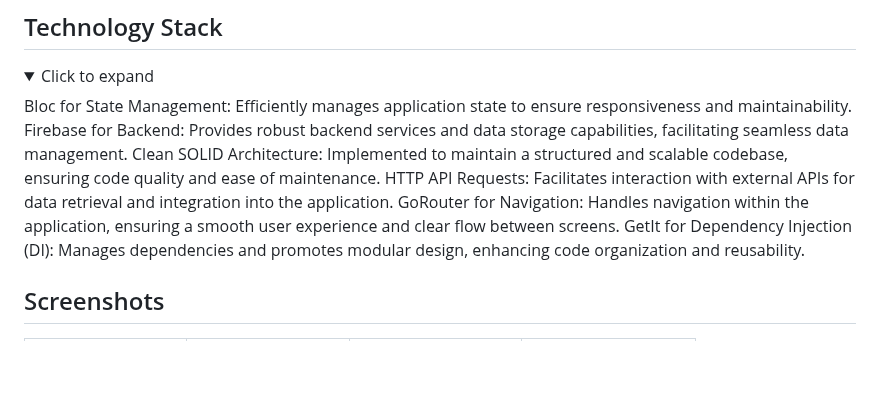
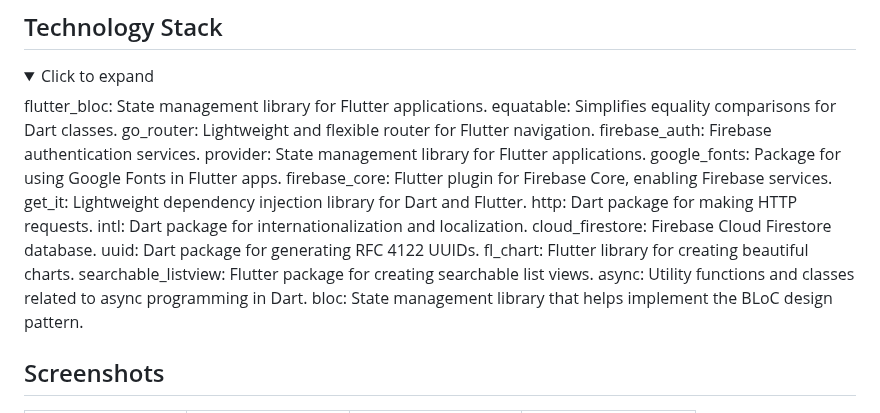
Before and after one commit to NesterovYehor/CryptoWallet-Flutter, a Markdown page: README.md, the part around the change. Rendered like a GitHub page; folded sections open; blank space fills up the shorter version.

```diff
--- a/README.md
+++ b/README.md
@@ -8,12 +8,22 @@ A working Cryptocurrency app built in Flutter using Firebase auth,realtime,fires
 
 <details>
   <summary> Click to expand </summary>
-  Bloc for State Management: Efficiently manages application state to ensure responsiveness and maintainability.
-  Firebase for Backend: Provides robust backend services and data storage capabilities, facilitating seamless data management.
-  Clean SOLID Architecture: Implemented to maintain a structured and scalable codebase, ensuring code quality and ease of maintenance.
-  HTTP API Requests: Facilitates interaction with external APIs for data retrieval and integration into the application.
-  GoRouter for Navigation: Handles navigation within the application, ensuring a smooth user experience and clear flow between screens.
-  GetIt for Dependency Injection (DI): Manages dependencies and promotes modular design, enhancing code organization and reusability.
+    flutter_bloc: State management library for Flutter applications.
+    equatable: Simplifies equality comparisons for Dart classes.
+    go_router: Lightweight and flexible router for Flutter navigation.
+    firebase_auth: Firebase authentication services.
+    provider: State management library for Flutter applications.
+    google_fonts: Package for using Google Fonts in Flutter apps.
+    firebase_core: Flutter plugin for Firebase Core, enabling Firebase services.
+    get_it: Lightweight dependency injection library for Dart and Flutter.
+    http: Dart package for making HTTP requests.
+    intl: Dart package for internationalization and localization.
+    cloud_firestore: Firebase Cloud Firestore database.
+    uuid: Dart package for generating RFC 4122 UUIDs.
+    fl_chart: Flutter library for creating beautiful charts.
+    searchable_listview: Flutter package for creating searchable list views.
+    async: Utility functions and classes related to async programming in Dart.
+    bloc: State management library that helps implement the BLoC design pattern.
 </details>
 
 ## Screenshots
```
